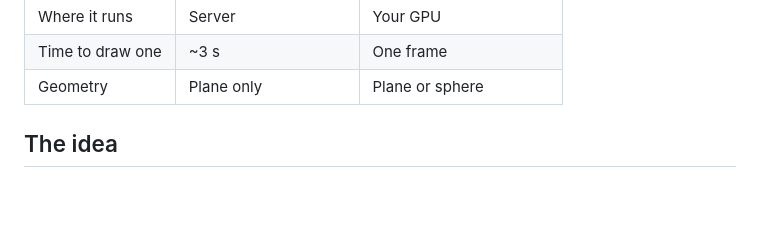
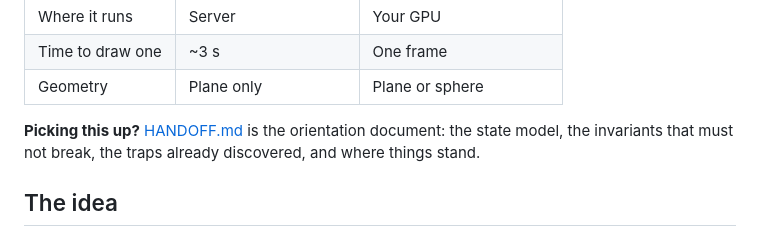
Before and after one commit to ShreyChouksey/universal-image-archive, a Markdown page: README.md, the part around the change. Rendered like a GitHub page; blank space fills up the shorter version.

```diff
--- a/README.md
+++ b/README.md
@@ -19,6 +19,9 @@ client, draws a 4K frame in a single GPU pass, and is 124× larger in bits.
 | Where it runs          | Server               | Your GPU                |
 | Time to draw one       | ~3 s                 | One frame               |
 | Geometry               | Plane only           | Plane or sphere         |
+
+**Picking this up?** [HANDOFF.md](HANDOFF.md) is the orientation document: the state model,
+the invariants that must not break, the traps already discovered, and where things stand.
 
 ## The idea
 
```
Also changed, not shown: HANDOFF.md (added, +278 -0 lines).
